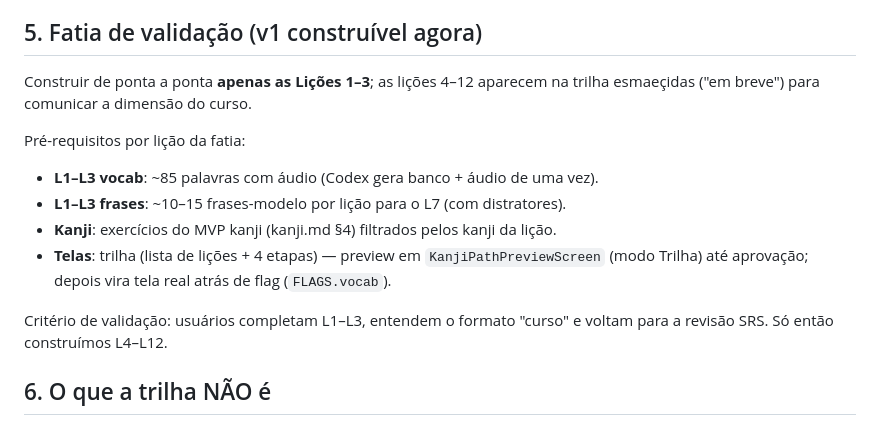
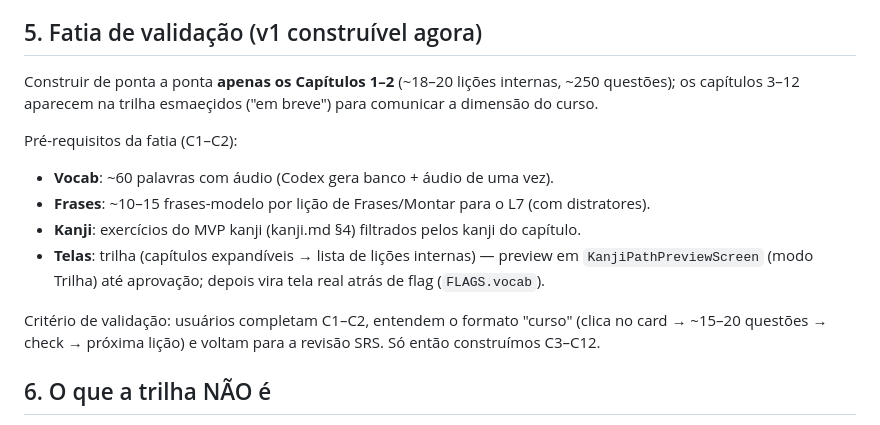
Before and after one commit to marcelobacca/tanuki-design-system, a Markdown page: docs/strategy/trilha-n5.md, the part around one of its changes. Rendered like a GitHub page.

```diff
--- a/docs/strategy/trilha-n5.md
+++ b/docs/strategy/trilha-n5.md
@@ -80,18 +115,21 @@ fora do banco ficam em kana.
 
 ## 5. Fatia de validação (v1 construível agora)
 
-Construir de ponta a ponta **apenas as Lições 1–3**; as lições 4–12 aparecem na trilha
-esmaeçidas ("em breve") para comunicar a dimensão do curso.
+Construir de ponta a ponta **apenas os Capítulos 1–2** (~18–20 lições internas, ~250
+questões); os capítulos 3–12 aparecem na trilha esmaeçidos ("em breve") para comunicar
+a dimensão do curso.
 
-Pré-requisitos por lição da fatia:
-- **L1–L3 vocab**: ~85 palavras com áudio (Codex gera banco + áudio de uma vez).
-- **L1–L3 frases**: ~10–15 frases-modelo por lição para o L7 (com distratores).
-- **Kanji**: exercícios do MVP kanji (kanji.md §4) filtrados pelos kanji da lição.
-- **Telas**: trilha (lista de lições + 4 etapas) — preview em `KanjiPathPreviewScreen`
-  (modo Trilha) até aprovação; depois vira tela real atrás de flag (`FLAGS.vocab`).
+Pré-requisitos da fatia (C1–C2):
+- **Vocab**: ~60 palavras com áudio (Codex gera banco + áudio de uma vez).
+- **Frases**: ~10–15 frases-modelo por lição de Frases/Montar para o L7 (com distratores).
+- **Kanji**: exercícios do MVP kanji (kanji.md §4) filtrados pelos kanji do capítulo.
+- **Telas**: trilha (capítulos expandíveis → lista de lições internas) — preview em
+  `KanjiPathPreviewScreen` (modo Trilha) até aprovação; depois vira tela real atrás de
+  flag (`FLAGS.vocab`).
 
-Critério de validação: usuários completam L1–L3, entendem o formato "curso" e voltam
-para a revisão SRS. Só então construímos L4–L12.
+Critério de validação: usuários completam C1–C2, entendem o formato "curso" (clica no
+card → ~15–20 questões → check → próxima lição) e voltam para a revisão SRS. Só então
+construímos C3–C12.
 
 ## 6. O que a trilha NÃO é
 
```
Also changed, not shown: other parts of docs/strategy/trilha-n5.md (+57 -22 lines).
